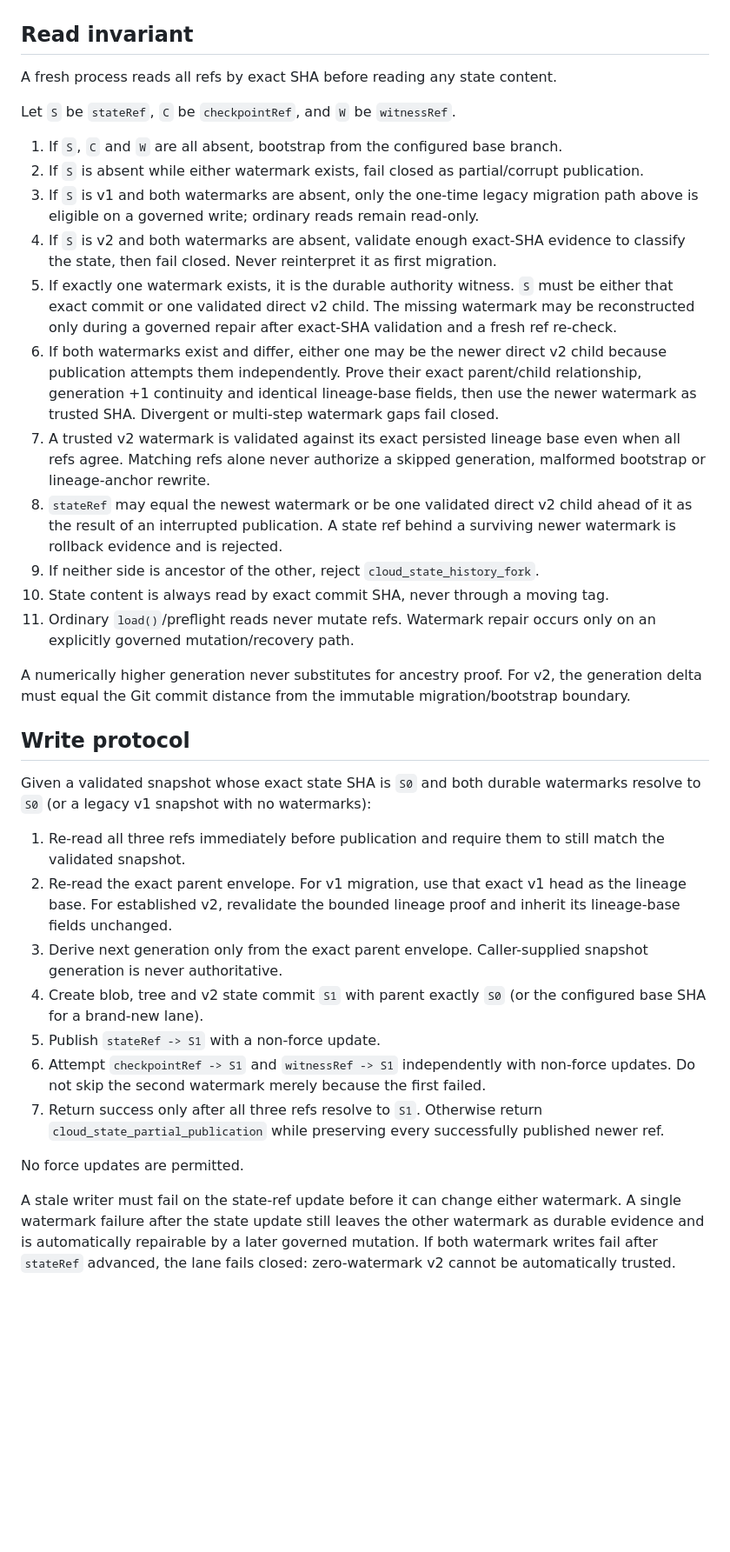
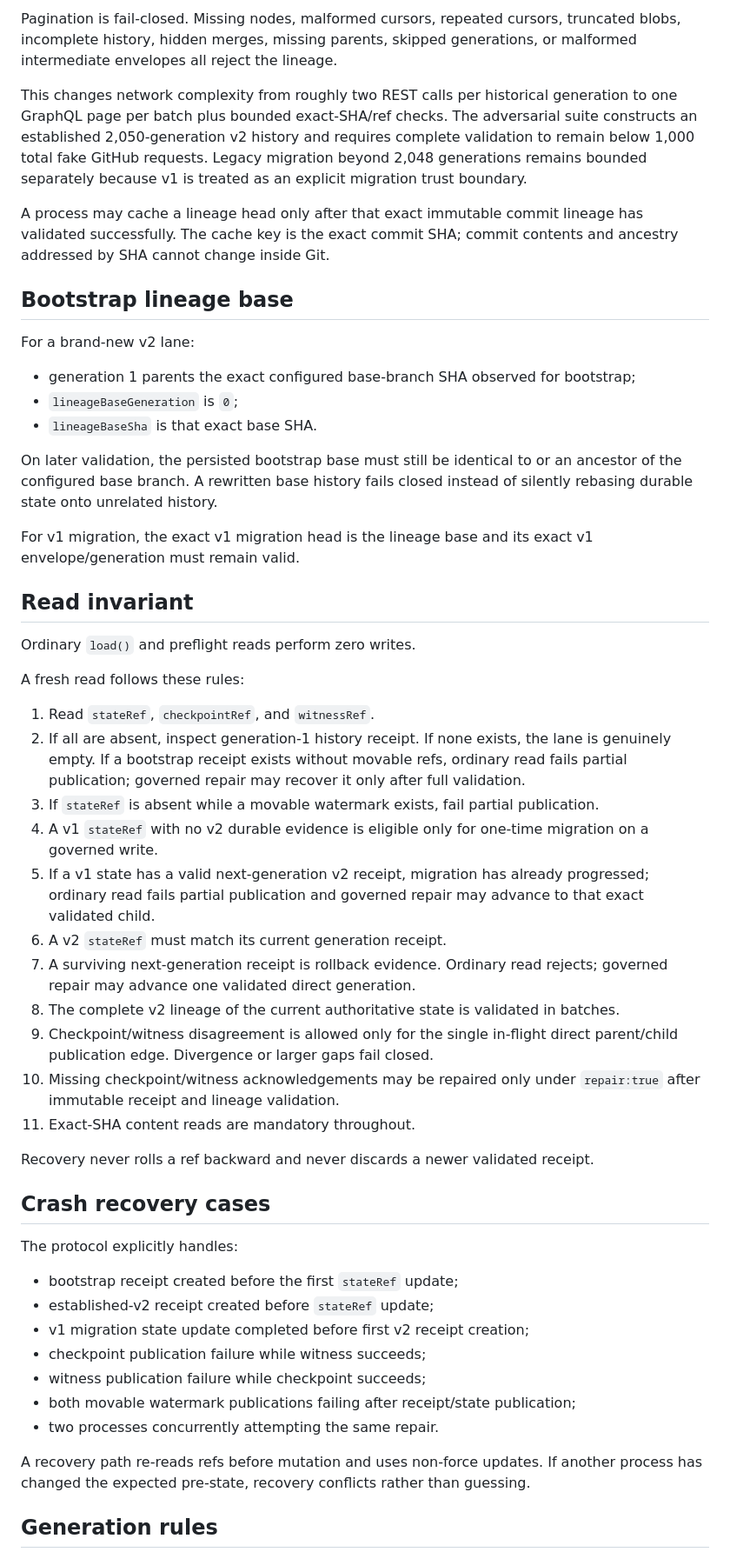
Before and after one commit to palgarra14-del/agente-automatizador, a Markdown page: docs/CLOUD_STATE_V2_PROTOCOL.md, the part around one of its changes. Shown at 87% size. Drawn GitHub-style; blank space fills up the shorter version.

```diff
--- a/docs/CLOUD_STATE_V2_PROTOCOL.md
+++ b/docs/CLOUD_STATE_V2_PROTOCOL.md
@@ -79,37 +107,54 @@ If `stateRef` is already v2 and both watermarks are absent, the state is a hard
+Pagination is fail-closed. Missing nodes, malformed cursors, repeated cursors, truncated blobs, incomplete history, hidden merges, missing parents, skipped generations, or malformed intermediate envelopes all reject the lineage.
+
+This changes network complexity from roughly two REST calls per historical generation to one GraphQL page per batch plus bounded exact-SHA/ref checks. The adversarial suite constructs an established 2,050-generation v2 history and requires complete validation to remain below 1,000 total fake GitHub requests. Legacy migration beyond 2,048 generations remains bounded separately because v1 is treated as an explicit migration trust boundary.
+
+A process may cache a lineage head only after that exact immutable commit lineage has validated successfully. The cache key is the exact commit SHA; commit contents and ancestry addressed by SHA cannot change inside Git.
+
+## Bootstrap lineage base
+
+For a brand-new v2 lane:
+
+- generation 1 parents the exact configured base-branch SHA observed for bootstrap;
+- `lineageBaseGeneration` is `0`;
+- `lineageBaseSha` is that exact base SHA.
+
+On later validation, the persisted bootstrap base must still be identical to or an ancestor of the configured base branch. A rewritten base history fails closed instead of silently rebasing durable state onto unrelated history.
+
+For v1 migration, the exact v1 migration head is the lineage base and its exact v1 envelope/generation must remain valid.
 
 ## Read invariant
 
-A fresh process reads all refs by exact SHA before reading any state content.
+Ordinary `load()` and preflight reads perform zero writes.
 
-Let `S` be `stateRef`, `C` be `checkpointRef`, and `W` be `witnessRef`.
+A fresh read follows these rules:
 
-1. If `S`, `C` and `W` are all absent, bootstrap from the configured base branch.
-2. If `S` is absent while either watermark exists, fail closed as partial/corrupt publication.
-3. If `S` is v1 and both watermarks are absent, only the one-time legacy migration path above is eligible on a governed write; ordinary reads remain read-only.
-4. If `S` is v2 and both watermarks are absent, validate enough exact-SHA evidence to classify the state, then fail closed. Never reinterpret it as first migration.
-5. If exactly one watermark exists, it is the durable authority witness. `S` must be either that exact commit or one validated direct v2 child. The missing watermark may be reconstructed only during a governed repair after exact-SHA validation and a fresh ref re-check.
-6. If both watermarks exist and differ, either one may be the newer direct v2 child because publication attempts them independently. Prove their exact parent/child relationship, generation +1 continuity and identical lineage-base fields, then use the newer watermark as trusted SHA. Divergent or multi-step watermark gaps fail closed.
-7. A trusted v2 watermark is validated against its exact persisted lineage base even when all refs agree. Matching refs alone never authorize a skipped generation, malformed bootstrap or lineage-anchor rewrite.
-8. `stateRef` may equal the newest watermark or be one validated direct v2 child ahead of it as the result of an interrupted publication. A state ref behind a surviving newer watermark is rollback evidence and is rejected.
-9. If neither side is ancestor of the other, reject `cloud_state_history_fork`.
-10. State content is always read by exact commit SHA, never through a moving tag.
-11. Ordinary `load()`/preflight reads never mutate refs. Watermark repair occurs only on an explicitly governed mutation/recovery path.
+1. Read `stateRef`, `checkpointRef`, and `witnessRef`.
+2. If all are absent, inspect generation-1 history receipt. If none exists, the lane is genuinely empty. If a bootstrap receipt exists without movable refs, ordinary read fails partial publication; governed repair may recover it only after full validation.
+3. If `stateRef` is absent while a movable watermark exists, fail partial publication.
+4. A v1 `stateRef` with no v2 durable evidence is eligible only for one-time migration on a governed write.
+5. If a v1 state has a valid next-generation v2 receipt, migration has already progressed; ordinary read fails partial publication and governed repair may advance to that exact validated child.
+6. A v2 `stateRef` must match its current generation receipt.
+7. A surviving next-generation receipt is rollback evidence. Ordinary read rejects; governed repair may advance one validated direct generation.
+8. The complete v2 lineage of the current authoritative state is validated in batches.
+9. Checkpoint/witness disagreement is allowed only for the single in-flight direct parent/child publication edge. Divergence or larger gaps fail closed.
+10. Missing checkpoint/witness acknowledgements may be repaired only under `repair:true` after immutable receipt and lineage validation.
+11. Exact-SHA content reads are mandatory throughout.
 
-A numerically higher generation never substitutes for ancestry proof. For v2, the generation delta must equal the Git commit distance from the immutable migration/bootstrap boundary.
+Recovery never rolls a ref backward and never discards a newer validated receipt.
 
-## Write protocol
+## Crash recovery cases
 
-Given a validated snapshot whose exact state SHA is `S0` and both durable watermarks resolve to `S0` (or a legacy v1 snapshot with no watermarks):
+The protocol explicitly handles:
 
-1. Re-read all three refs immediately before publication and require them to still match the validated snapshot.
-2. Re-read the exact parent envelope. For v1 migration, use that exact v1 head as the lineage base. For established v2, revalidate the bounded lineage proof and inherit its lineage-base fields unchanged.
-3. Derive next generation only from the exact parent envelope. Caller-supplied snapshot generation is never authoritative.
-4. Create blob, tree and v2 state commit `S1` with parent exactly `S0` (or the configured base SHA for a brand-new lane).
-5. Publish `stateRef -> S1` with a non-force update.
-6. Attempt `checkpointRef -> S1` and `witnessRef -> S1` independently with non-force updates. Do not skip the second watermark merely because the first failed.
-7. Return success only after all three refs resolve to `S1`. Otherwise return `cloud_state_partial_publication` while preserving every successfully published newer ref.
+- bootstrap receipt created before the first `stateRef` update;
+- established-v2 receipt created before `stateRef` update;
+- v1 migration state update completed before first v2 receipt creation;
+- checkpoint publication failure while witness succeeds;
+- witness publication failure while checkpoint succeeds;
+- both movable watermark publications failing after receipt/state publication;
+- two processes concurrently attempting the same repair.
 
-No force updates are permitted.
+A recovery path re-reads refs before mutation and uses non-force updates. If another process has changed the expected pre-state, recovery conflicts rather than guessing.
 
-A stale writer must fail on the state-ref update before it can change either watermark. A single watermark failure after the state update still leaves the other watermark as durable evidence and is automatically repairable by a later governed mutation. If both watermark writes fail after `stateRef` advanced, the lane fails closed: zero-watermark v2 cannot be automatically trusted.
+## Generation rules
 
```
Also changed, not shown: other parts of docs/CLOUD_STATE_V2_PROTOCOL.md (+118 -91 lines).
